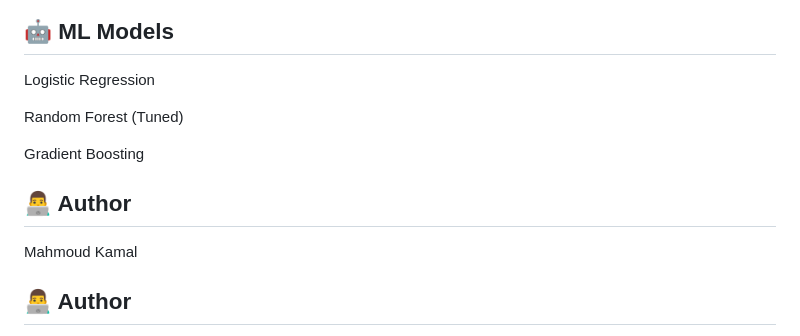
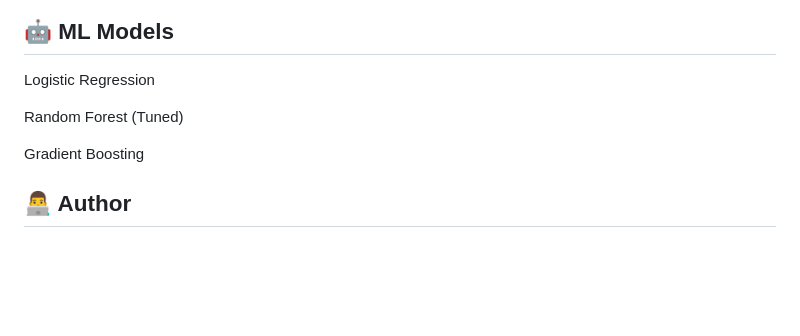
Before and after one commit to OverStarData/customer-churn-analytics, a Markdown page: README.md, the part around the change. Rendered like a GitHub page; blank space fills up the shorter version.

```diff
--- a/README.md
+++ b/README.md
@@ -61,16 +61,14 @@ Screenshots
 🤖 ML Models
 -------------
 
+
 Logistic Regression
 
 Random Forest (Tuned)
 
 Gradient Boosting
 
-👨‍💻 Author
----------
 
-Mahmoud Kamal
 
 ## 👨‍💻 Author
 **[Mahmoud Kamal](https://github.com/OverStarData)**
```
